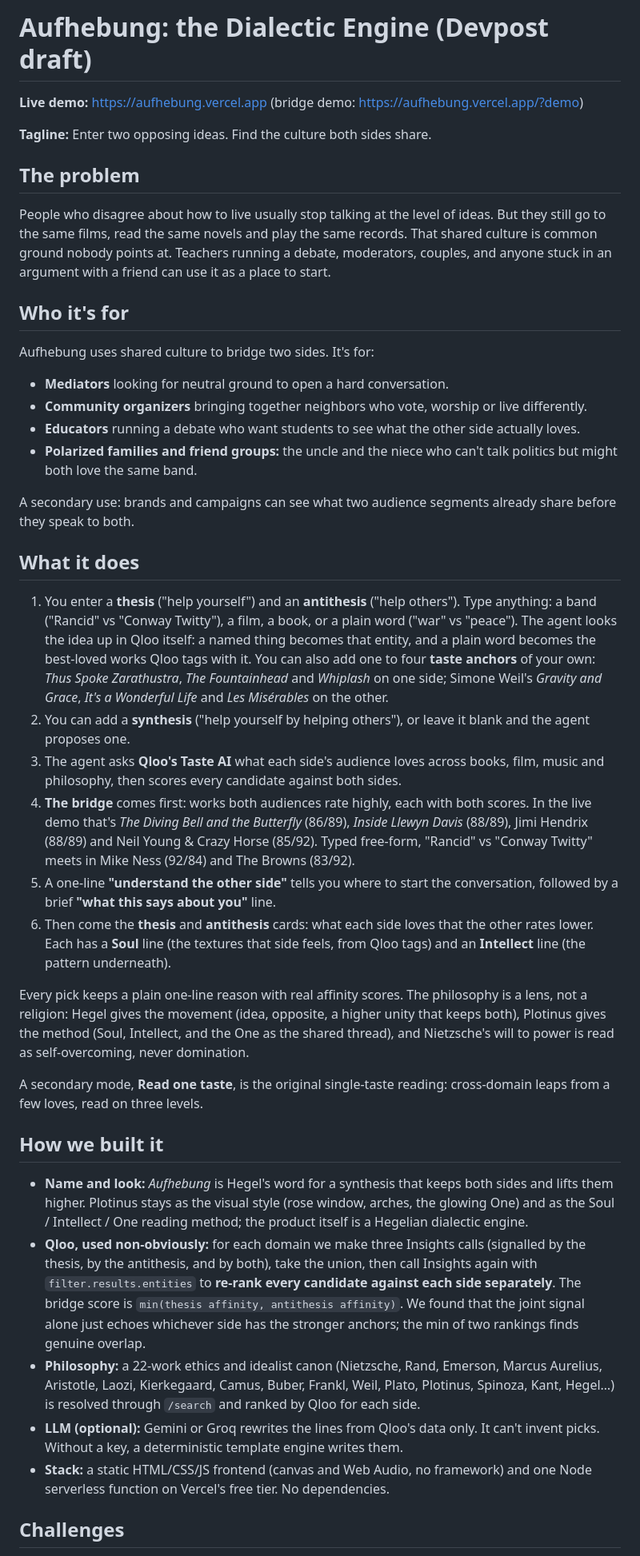
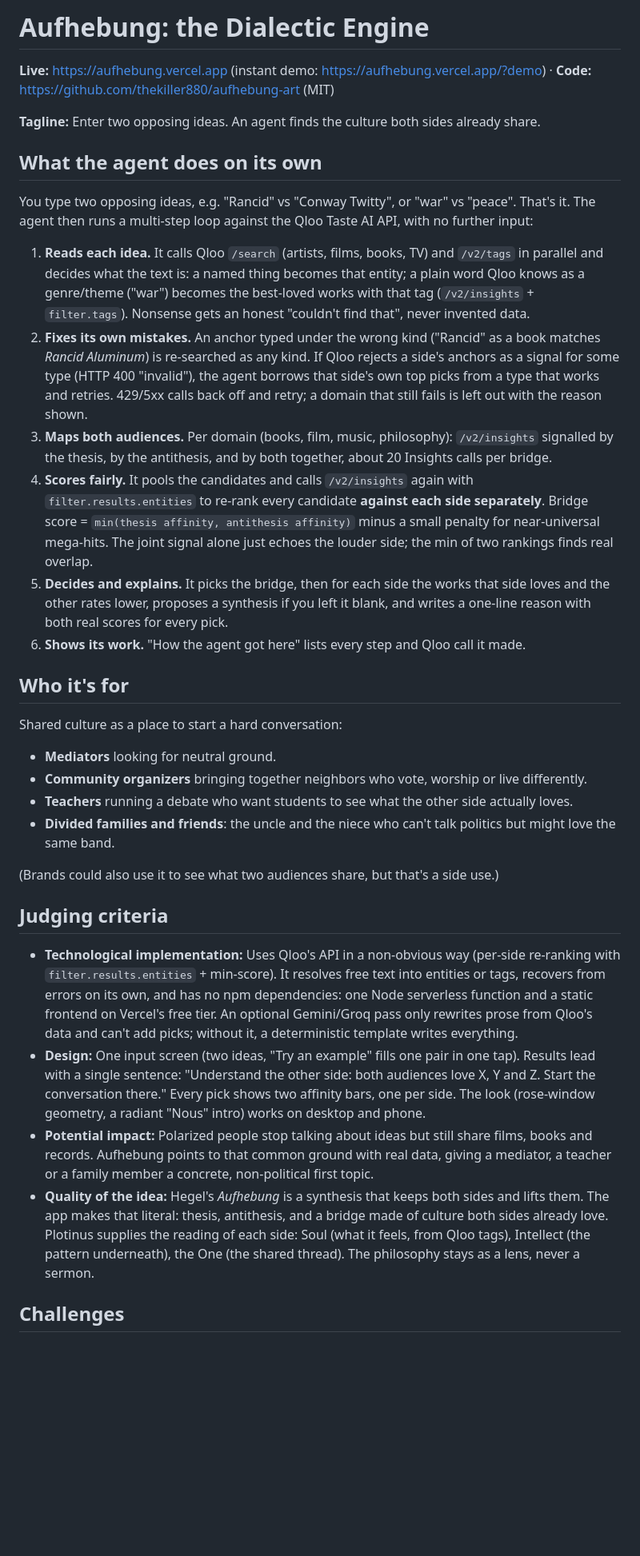
Before and after one commit to thekiller880/aufhebung-art, a Markdown page: DEVPOST.md, the part around one of its changes. Shown at 80% size. Drawn GitHub-style; blank space fills up the shorter version.

Commit message:
Devpost: lead with what the agent does on its own, map to the four judging criteria

```diff
--- a/DEVPOST.md
+++ b/DEVPOST.md
@@ -1,38 +1,32 @@
-# Aufhebung: the Dialectic Engine (Devpost draft)
+# Aufhebung: the Dialectic Engine
 
-**Live demo:** https://aufhebung.vercel.app (bridge demo: https://aufhebung.vercel.app/?demo)
+**Live:** https://aufhebung.vercel.app (instant demo: https://aufhebung.vercel.app/?demo) · **Code:** https://github.com/thekiller880/aufhebung-art (MIT)
 
-**Tagline:** Enter two opposing ideas. Find the culture both sides share.
+**Tagline:** Enter two opposing ideas. An agent finds the culture both sides already share.
 
-## The problem
-People who disagree about how to live usually stop talking at the level of ideas. But they still go to the same films, read the same novels and play the same records. That shared culture is common ground nobody points at. Teachers running a debate, moderators, couples, and anyone stuck in an argument with a friend can use it as a place to start.
+## What the agent does on its own
+You type two opposing ideas, e.g. "Rancid" vs "Conway Twitty", or "war" vs "peace". That's it. The agent then runs a multi-step loop against the Qloo Taste AI API, with no further input:
+
+1. **Reads each idea.** It calls Qloo `/search` (artists, films, books, TV) and `/v2/tags` in parallel and decides what the text is: a named thing becomes that entity; a plain word Qloo knows as a genre/theme ("war") becomes the best-loved works with that tag (`/v2/insights` + `filter.tags`). Nonsense gets an honest "couldn't find that", never invented data.
+2. **Fixes its own mistakes.** An anchor typed under the wrong kind ("Rancid" as a book matches *Rancid Aluminum*) is re-searched as any kind. If Qloo rejects a side's anchors as a signal for some type (HTTP 400 "invalid"), the agent borrows that side's own top picks from a type that works and retries. 429/5xx calls back off and retry; a domain that still fails is left out with the reason shown.
+3. **Maps both audiences.** Per domain (books, film, music, philosophy): `/v2/insights` signalled by the thesis, by the antithesis, and by both together, about 20 Insights calls per bridge.
+4. **Scores fairly.** It pools the candidates and calls `/v2/insights` again with `filter.results.entities` to re-rank every candidate **against each side separately**. Bridge score = `min(thesis affinity, antithesis affinity)` minus a small penalty for near-universal mega-hits. The joint signal alone just echoes the louder side; the min of two rankings finds real overlap.
+5. **Decides and explains.** It picks the bridge, then for each side the works that side loves and the other rates lower, proposes a synthesis if you left it blank, and writes a one-line reason with both real scores for every pick.
+6. **Shows its work.** "How the agent got here" lists every step and Qloo call it made.
 
 ## Who it's for
-Aufhebung uses shared culture to bridge two sides. It's for:
-- **Mediators** looking for neutral ground to open a hard conversation.
+Shared culture as a place to start a hard conversation:
+- **Mediators** looking for neutral ground.
 - **Community organizers** bringing together neighbors who vote, worship or live differently.
-- **Educators** running a debate who want students to see what the other side actually loves.
-- **Polarized families and friend groups:** the uncle and the niece who can't talk politics but might both love the same band.
+- **Teachers** running a debate who want students to see what the other side actually loves.
+- **Divided families and friends**: the uncle and the niece who can't talk politics but might love the same band.
 
-A secondary use: brands and campaigns can see what two audience segments already share before they speak to both.
+(Brands could also use it to see what two audiences share, but that's a side use.)
 
-## What it does
-1. You enter a **thesis** ("help yourself") and an **antithesis** ("help others"). Type anything: a band ("Rancid" vs "Conway Twitty"), a film, a book, or a plain word ("war" vs "peace"). The agent looks the idea up in Qloo itself: a named thing becomes that entity, and a plain word becomes the best-loved works Qloo tags with it. You can also add one to four **taste anchors** of your own: *Thus Spoke Zarathustra*, *The Fountainhead* and *Whiplash* on one side; Simone Weil's *Gravity and Grace*, *It's a Wonderful Life* and *Les Misérables* on the other.
-2. You can add a **synthesis** ("help yourself by helping others"), or leave it blank and the agent proposes one.
-3. The agent asks **Qloo's Taste AI** what each side's audience loves across books, film, music and philosophy, then scores every candidate against both sides.
-4. **The bridge** comes first: works both audiences rate highly, each with both scores. In the live demo that's *The Diving Bell and the Butterfly* (86/89), *Inside Llewyn Davis* (88/89), Jimi Hendrix (88/89) and Neil Young & Crazy Horse (85/92). Typed free-form, "Rancid" vs "Conway Twitty" meets in Mike Ness (92/84) and The Browns (83/92).
-5. A one-line **"understand the other side"** tells you where to start the conversation, followed by a brief **"what this says about you"** line.
-6. Then come the **thesis** and **antithesis** cards: what each side loves that the other rates lower. Each has a **Soul** line (the textures that side feels, from Qloo tags) and an **Intellect** line (the pattern underneath).
-
-Every pick keeps a plain one-line reason with real affinity scores. The philosophy is a lens, not a religion: Hegel gives the movement (idea, opposite, a higher unity that keeps both), Plotinus gives the method (Soul, Intellect, and the One as the shared thread), and Nietzsche's will to power is read as self-overcoming, never domination.
-
-A secondary mode, **Read one taste**, is the original single-taste reading: cross-domain leaps from a few loves, read on three levels.
-
-## How we built it
-- **Name and look:** *Aufhebung* is Hegel's word for a synthesis that keeps both sides and lifts them higher. Plotinus stays as the visual style (rose window, arches, the glowing One) and as the Soul / Intellect / One reading method; the product itself is a Hegelian dialectic engine.
-- **Qloo, used non-obviously:** for each domain we make three Insights calls (signalled by the thesis, by the antithesis, and by both), take the union, then call Insights again with `filter.results.entities` to **re-rank every candidate against each side separately**. The bridge score is `min(thesis affinity, antithesis affinity)`. We found that the joint signal alone just echoes whichever side has the stronger anchors; the min of two rankings finds genuine overlap.
-- **Philosophy:** a 22-work ethics and idealist canon (Nietzsche, Rand, Emerson, Marcus Aurelius, Aristotle, Laozi, Kierkegaard, Camus, Buber, Frankl, Weil, Plato, Plotinus, Spinoza, Kant, Hegel…) is resolved through `/search` and ranked by Qloo for each side.
-- **LLM (optional):** Gemini or Groq rewrites the lines from Qloo's data only. It can't invent picks. Without a key, a deterministic template engine writes them.
-- **Stack:** a static HTML/CSS/JS frontend (canvas and Web Audio, no framework) and one Node serverless function on Vercel's free tier. No dependencies.
+## Judging criteria
+- **Technological implementation:** Uses Qloo's API in a non-obvious way (per-side re-ranking with `filter.results.entities` + min-score). It resolves free text into entities or tags, recovers from errors on its own, and has no npm dependencies: one Node serverless function and a static frontend on Vercel's free tier. An optional Gemini/Groq pass only rewrites prose from Qloo's data and can't add picks; without it, a deterministic template writes everything.
+- **Design:** One input screen (two ideas, "Try an example" fills one pair in one tap). Results lead with a single sentence: "Understand the other side: both audiences love X, Y and Z. Start the conversation there." Every pick shows two affinity bars, one per side. The look (rose-window geometry, a radiant "Nous" intro) works on desktop and phone.
+- **Potential impact:** Polarized people stop talking about ideas but still share films, books and records. Aufhebung points to that common ground with real data, giving a mediator, a teacher or a family member a concrete, non-political first topic.
+- **Quality of the idea:** Hegel's *Aufhebung* is a synthesis that keeps both sides and lifts them. The app makes that literal: thesis, antithesis, and a bridge made of culture both sides already love. Plotinus supplies the reading of each side: Soul (what it feels, from Qloo tags), Intellect (the pattern underneath), the One (the shared thread). The philosophy stays as a lens, never a sermon.
 
 ## Challenges
```
Also changed, not shown: other parts of DEVPOST.md (+6 -9 lines).
